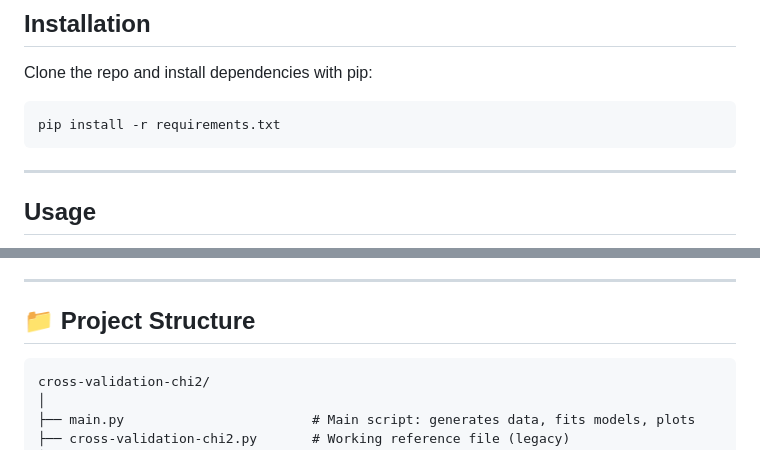
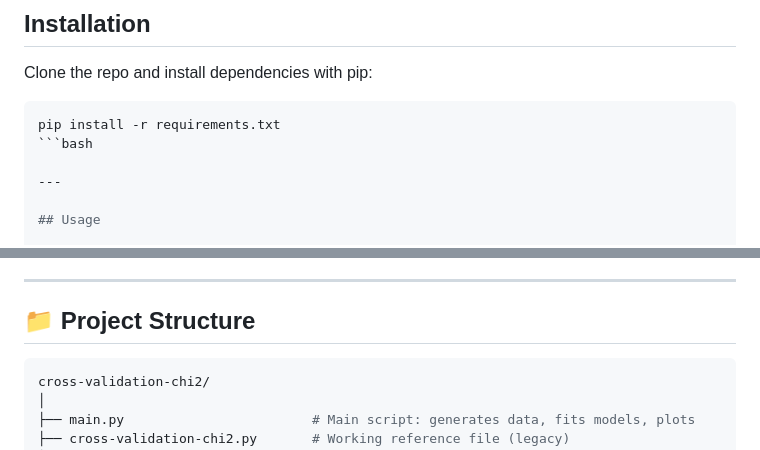
Before and after one commit to AttackOnBreakfast/cross-validation-chi2, a Markdown page: README.md, 2 parts joined by grey strips. GitHub-like rendering.

````diff
--- a/README.md
+++ b/README.md
@@ -39,7 +39,7 @@ Clone the repo and install dependencies with pip:
 
 ```bash
 pip install -r requirements.txt
-```
+```bash
 
 ---
 
@@ -70,7 +70,7 @@ Upon running the project, the following files are generated:
 
 ## 📁 Project Structure
 
-```
+```bash
 cross-validation-chi2/
 │
 ├── main.py                        # Main script: generates data, fits models, plots
````
